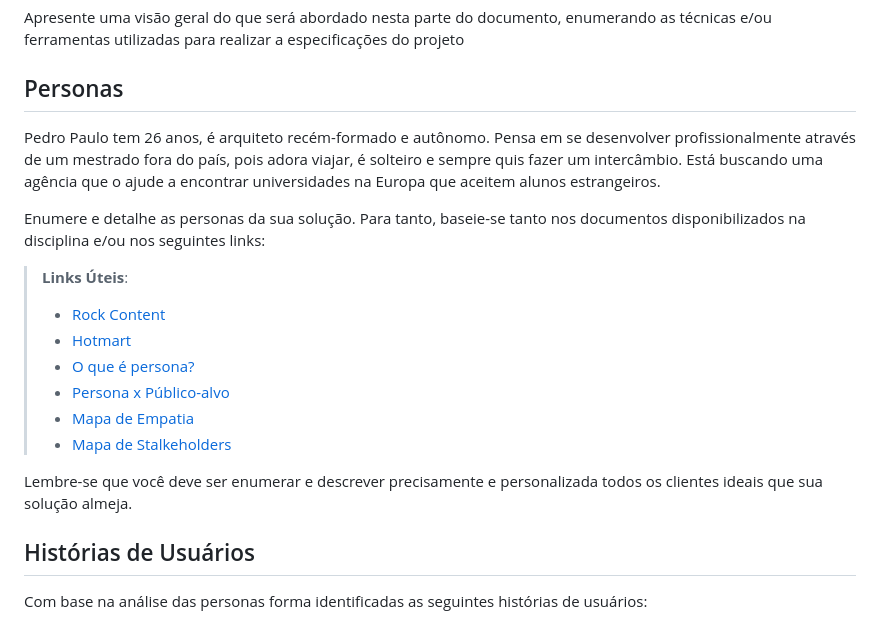
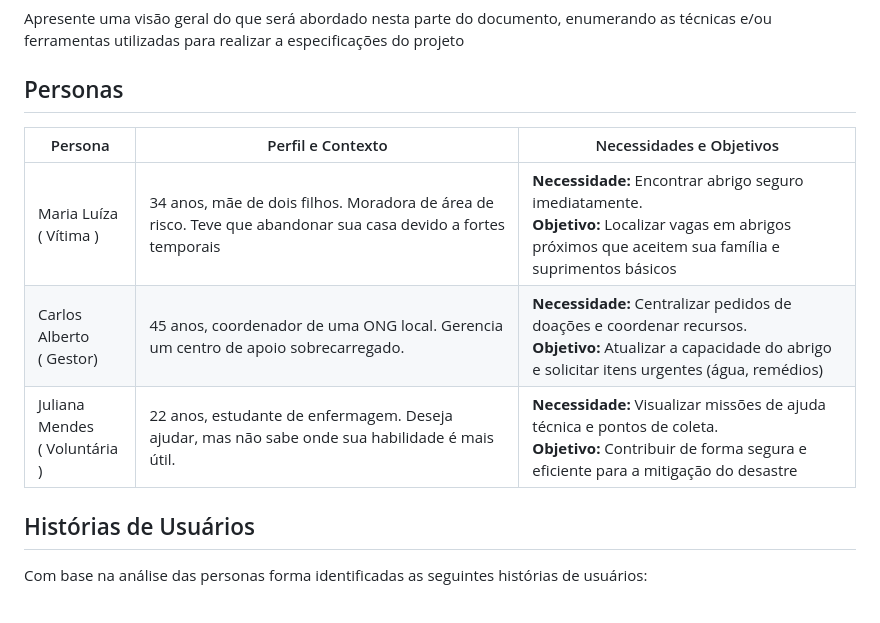
Before and after one commit to eduarda-magnago/sos-connect, a Markdown page: docs/02-Especificação do Projeto.md, the part around the change. Rendered like a GitHub page.

Commit message:
Atualiza seção de Personas com novas informações
Adicionadas novas personas com perfis e necessidades detalhadas, substituindo a descrição anterior de Pedro Paulo. Links úteis para criação de personas também foram incluídos.

```diff
--- a/docs/02-Especificação do Projeto.md
+++ b/docs/02-Especificação do Projeto.md
@@ -8,19 +8,12 @@ Apresente uma visão geral do que será abordado nesta parte do documento, enume
 
 ## Personas
 
-Pedro Paulo tem 26 anos, é arquiteto recém-formado e autônomo. Pensa em se desenvolver profissionalmente através de um mestrado fora do país, pois adora viajar, é solteiro e sempre quis fazer um intercâmbio. Está buscando uma agência que o ajude a encontrar universidades na Europa que aceitem alunos estrangeiros.
 
-Enumere e detalhe as personas da sua solução. Para tanto, baseie-se tanto nos documentos disponibilizados na disciplina e/ou nos seguintes links:
-
-> **Links Úteis**:
-> - [Rock Content](https://rockcontent.com/blog/personas/)
-> - [Hotmart](https://blog.hotmart.com/pt-br/como-criar-persona-negocio/)
-> - [O que é persona?](https://resultadosdigitais.com.br/blog/persona-o-que-e/)
-> - [Persona x Público-alvo](https://flammo.com.br/blog/persona-e-publico-alvo-qual-a-diferenca/)
-> - [Mapa de Empatia](https://resultadosdigitais.com.br/blog/mapa-da-empatia/)
-> - [Mapa de Stalkeholders](https://www.racecomunicacao.com.br/blog/como-fazer-o-mapeamento-de-stakeholders/)
->
-Lembre-se que você deve ser enumerar e descrever precisamente e personalizada todos os clientes ideais que sua solução almeja.
+| Persona | Perfil e Contexto | Necessidades e Objetivos |
+|--------------------|------------------------------------|----------------------------------------|
+| Maria Luíza <br> ( Vítima ) | 34 anos, mãe de dois filhos. Moradora de área de risco. Teve que abandonar sua casa devido a fortes temporais         | **Necessidade:** Encontrar abrigo seguro imediatamente.  <br> **Objetivo:** Localizar vagas em abrigos próximos que aceitem sua família e suprimentos básicos         |
+| Carlos Alberto <br> ( Gestor) | 45 anos, coordenador de uma ONG local. Gerencia um centro de apoio sobrecarregado. | **Necessidade:** Centralizar pedidos de doações e coordenar recursos. <br> **Objetivo:** Atualizar a capacidade do abrigo e solicitar itens urgentes (água, remédios)
+ | Juliana Mendes <br> ( Voluntária ) | 22 anos, estudante de enfermagem. Deseja ajudar, mas não sabe onde sua habilidade é mais útil. | **Necessidade:** Visualizar missões de ajuda técnica e pontos de coleta. <br> **Objetivo:** Contribuir de forma segura e eficiente para a mitigação do desastre
 
 ## Histórias de Usuários
 
```
